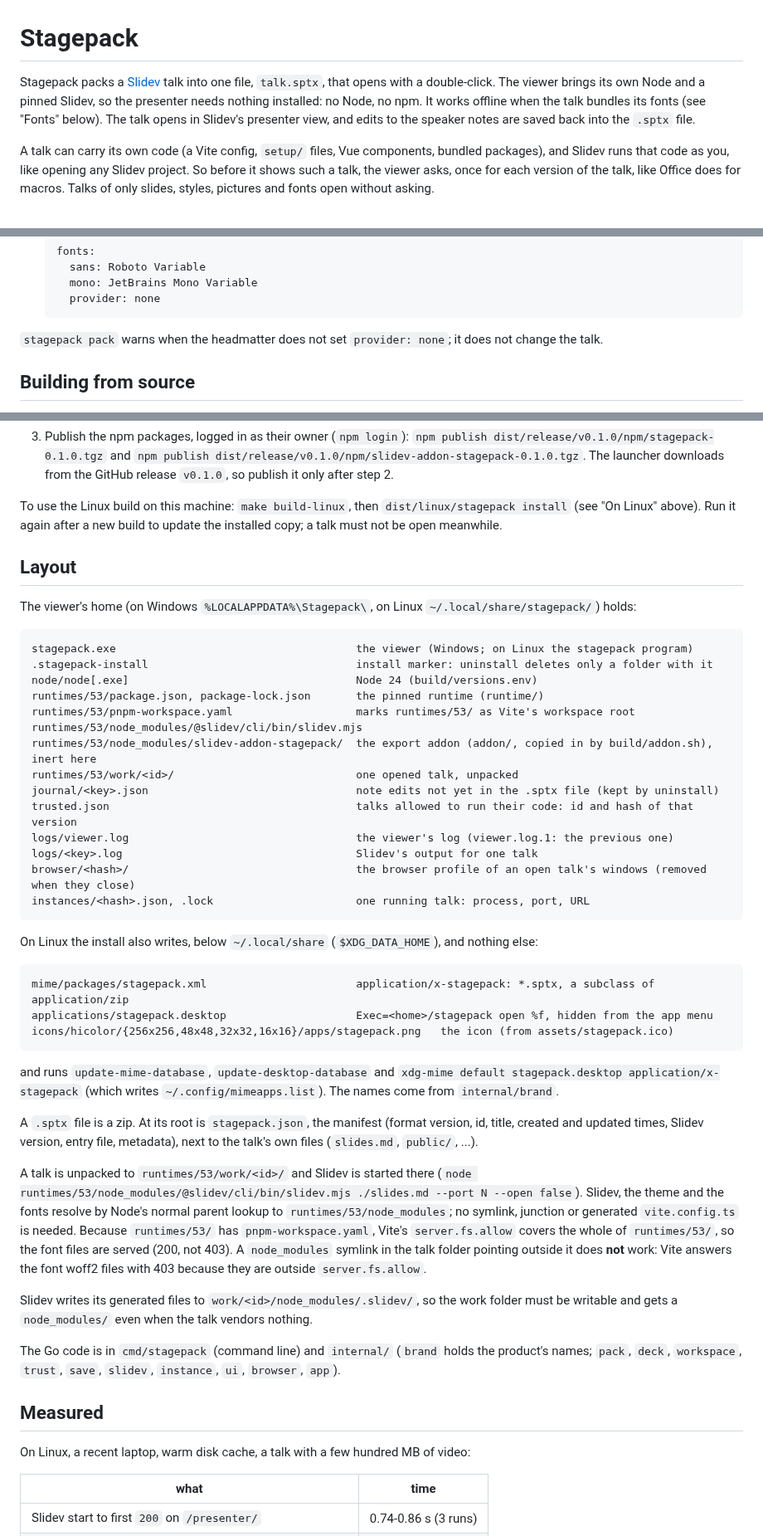
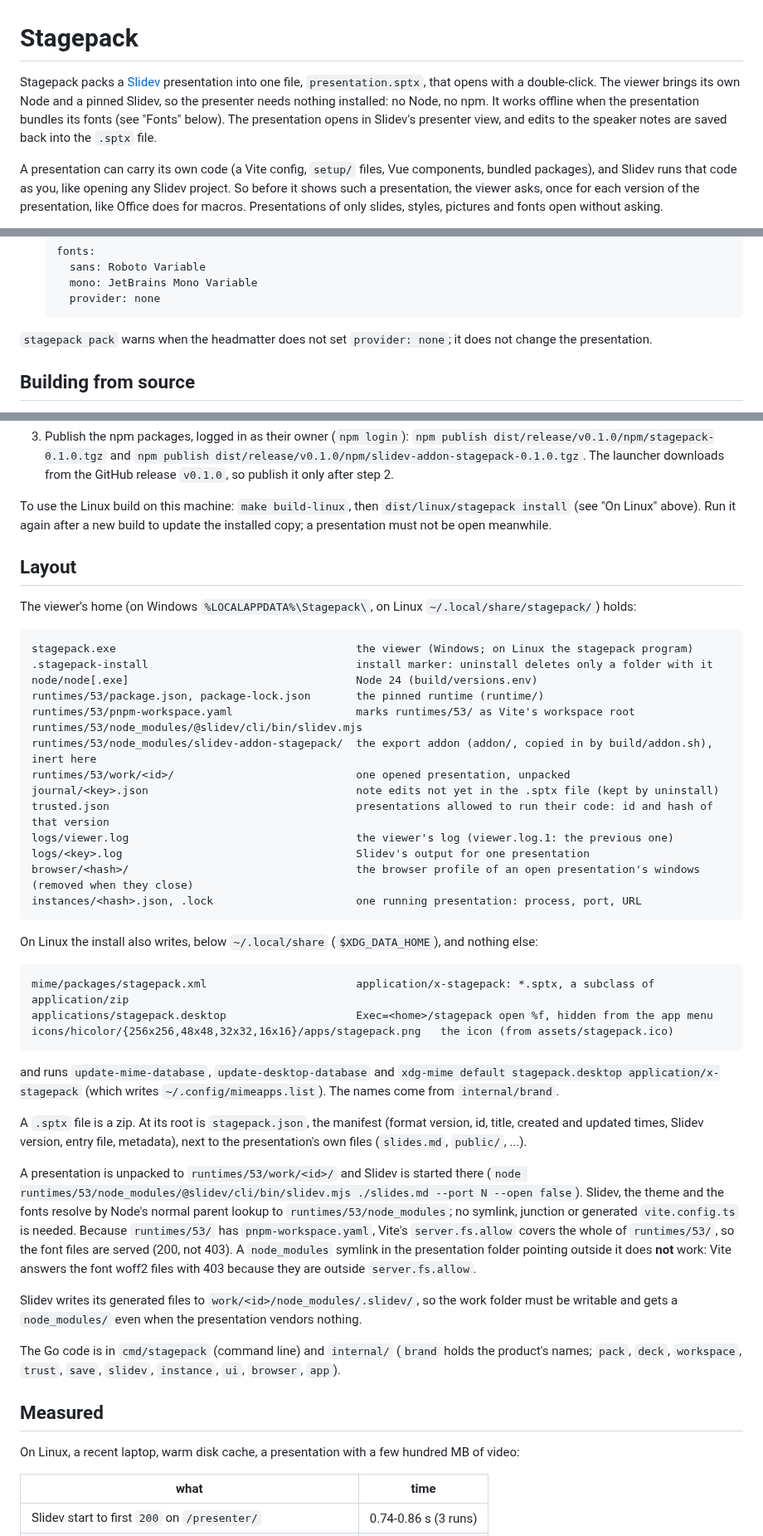
Before and after one commit to Eiriksb/stagepack, a Markdown page: README.md, 3 parts joined by grey strips. Shown at 83% size. GitHub-like rendering.

````diff
--- a/README.md
+++ b/README.md
@@ -1,11 +1,11 @@
 # Stagepack
 
-Stagepack packs a [Slidev](https://sli.dev) talk into one file, `talk.sptx`, that opens with a double-click.
+Stagepack packs a [Slidev](https://sli.dev) presentation into one file, `presentation.sptx`, that opens with a double-click.
 The viewer brings its own Node and a pinned Slidev, so the presenter needs nothing installed: no Node, no npm.
-It works offline when the talk bundles its fonts (see "Fonts" below). The talk opens in Slidev's presenter
+It works offline when the presentation bundles its fonts (see "Fonts" below). The presentation opens in Slidev's presenter
 view, and edits to the speaker notes are saved back into the `.sptx` file.
 
-A talk can carry its own code (a Vite config, `setup/` files, Vue components, bundled packages), and Slidev
-runs that code as you, like opening any Slidev project. So before it shows such a talk, the viewer asks, once
-for each version of the talk, like Office does for macros. Talks of only slides, styles, pictures and fonts
+A presentation can carry its own code (a Vite config, `setup/` files, Vue components, bundled packages), and Slidev
+runs that code as you, like opening any Slidev project. So before it shows such a presentation, the viewer asks, once
+for each version of the presentation, like Office does for macros. Presentations of only slides, styles, pictures and fonts
 open without asking.
@@ -244,7 +250,7 @@ fonts:
      provider: none
    ```
 
-`stagepack pack` warns when the headmatter does not set `provider: none`; it does not change the talk.
+`stagepack pack` warns when the headmatter does not set `provider: none`; it does not change the presentation.
 
 ## Building from source
 
@@ -301,7 +307,7 @@ it is in the file's version info and in the Settings → Apps entry. Builds with
    `v0.1.0`, so publish it only after step 2.
 
 To use the Linux build on this machine: `make build-linux`, then `dist/linux/stagepack install` (see "On Linux"
-above). Run it again after a new build to update the installed copy; a talk must not be open meanwhile.
+above). Run it again after a new build to update the installed copy; a presentation must not be open meanwhile.
 
 ## Layout
 
@@ -315,13 +321,13 @@ runtimes/53/package.json, package-lock.json       the pinned runtime (runtime/)
 runtimes/53/pnpm-workspace.yaml                   marks runtimes/53/ as Vite's workspace root
 runtimes/53/node_modules/@slidev/cli/bin/slidev.mjs
 runtimes/53/node_modules/slidev-addon-stagepack/  the export addon (addon/, copied in by build/addon.sh), inert here
-runtimes/53/work/<id>/                            one opened talk, unpacked
+runtimes/53/work/<id>/                            one opened presentation, unpacked
 journal/<key>.json                                note edits not yet in the .sptx file (kept by uninstall)
-trusted.json                                      talks allowed to run their code: id and hash of that version
+trusted.json                                      presentations allowed to run their code: id and hash of that version
 logs/viewer.log                                   the viewer's log (viewer.log.1: the previous one)
-logs/<key>.log                                    Slidev's output for one talk
-browser/<hash>/                                   the browser profile of an open talk's windows (removed when they close)
-instances/<hash>.json, .lock                      one running talk: process, port, URL
+logs/<key>.log                                    Slidev's output for one presentation
+browser/<hash>/                                   the browser profile of an open presentation's windows (removed when they close)
+instances/<hash>.json, .lock                      one running presentation: process, port, URL
 ```
 
 On Linux the install also writes, below `~/.local/share` (`$XDG_DATA_HOME`), and nothing else:
@@ -336,25 +342,25 @@ and runs `update-mime-database`, `update-desktop-database` and `xdg-mime default
 application/x-stagepack` (which writes `~/.config/mimeapps.list`). The names come from `internal/brand`.
 
 A `.sptx` file is a zip. At its root is `stagepack.json`, the manifest (format version, id, title, created and
-updated times, Slidev version, entry file, metadata), next to the talk's own files (`slides.md`, `public/`, ...).
+updated times, Slidev version, entry file, metadata), next to the presentation's own files (`slides.md`, `public/`, ...).
 
-A talk is unpacked to `runtimes/53/work/<id>/` and Slidev is started there
+A presentation is unpacked to `runtimes/53/work/<id>/` and Slidev is started there
 (`node runtimes/53/node_modules/@slidev/cli/bin/slidev.mjs ./slides.md --port N --open false`). Slidev, the
 theme and the fonts resolve by Node's normal parent lookup to `runtimes/53/node_modules`; no symlink, junction
 or generated `vite.config.ts` is needed. Because `runtimes/53/` has `pnpm-workspace.yaml`, Vite's
 `server.fs.allow` covers the whole of `runtimes/53/`, so the font files are served (200, not 403). A
-`node_modules` symlink in the talk folder pointing outside it does **not** work: Vite answers the font woff2
+`node_modules` symlink in the presentation folder pointing outside it does **not** work: Vite answers the font woff2
 files with 403 because they are outside `server.fs.allow`.
 
 Slidev writes its generated files to `work/<id>/node_modules/.slidev/`, so the work folder must be writable
-and gets a `node_modules/` even when the talk vendors nothing.
+and gets a `node_modules/` even when the presentation vendors nothing.
 
 The Go code is in `cmd/stagepack` (command line) and `internal/` (`brand` holds the product's names; `pack`,
 `deck`, `workspace`, `trust`, `save`, `slidev`, `instance`, `ui`, `browser`, `app`).
 
 ## Measured
 
-On Linux, a recent laptop, warm disk cache, a talk with a few hundred MB of video:
+On Linux, a recent laptop, warm disk cache, a presentation with a few hundred MB of video:
 
 | what | time |
 |---|---|
````
Also changed, not shown: other parts of README.md (+45 -39 lines), addon/README.md (+10 -10 lines), examples/demo/slides.md (added, +241 -0 lines), assets/readme/pack.gif (added), 5 other files.
